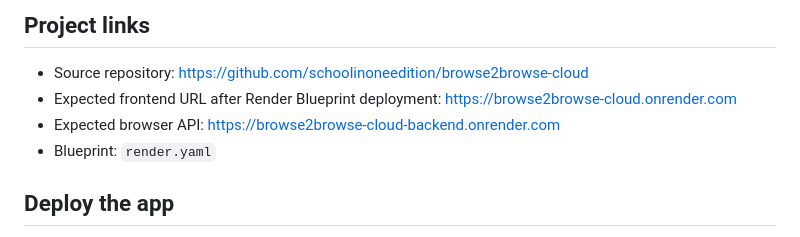
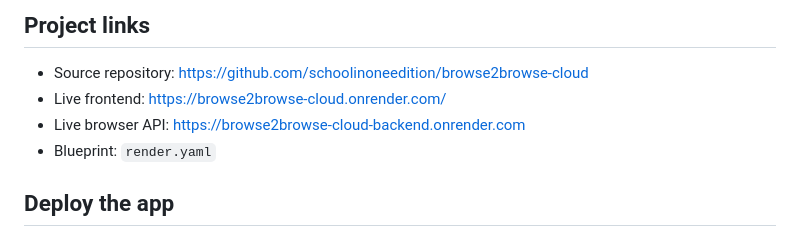
Before and after one commit to schoolinoneedition/browse2browse-cloud, a Markdown page: README.md, the part around the change. Rendered like a GitHub page.

Commit message:
Point README project links to the verified live deployment

```diff
--- a/README.md
+++ b/README.md
@@ -5,8 +5,8 @@ A separate cloud browser project. The UI is published as a Render static site an
 ## Project links
 
 - Source repository: https://github.com/schoolinoneedition/browse2browse-cloud
-- Expected frontend URL after Render Blueprint deployment: https://browse2browse-cloud.onrender.com
-- Expected browser API: https://browse2browse-cloud-backend.onrender.com
+- Live frontend: https://browse2browse-cloud.onrender.com/
+- Live browser API: https://browse2browse-cloud-backend.onrender.com
 - Blueprint: `render.yaml`
 
 ## Deploy the app
```
